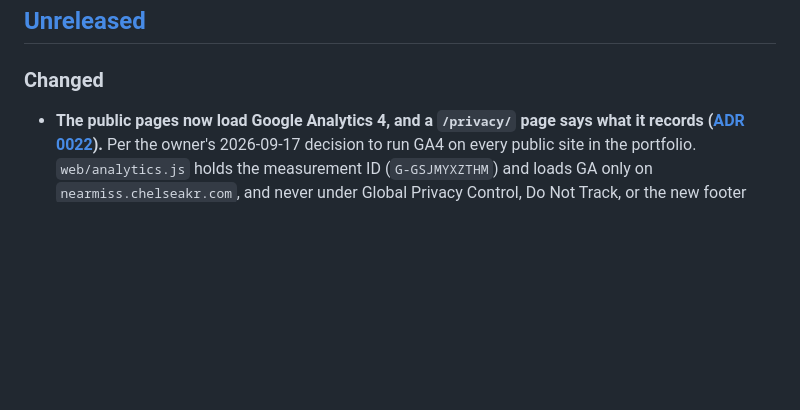
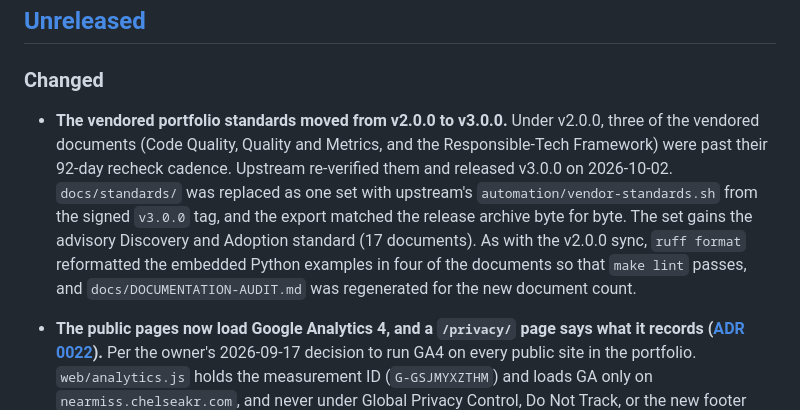
Before and after one commit to ChelseaKR/nearmiss, a Markdown page: CHANGELOG.md, the part around the change. GitHub-like rendering; blank space fills up the shorter version.

Commit message:
docs: record the standards v3.0.0 move and recount the vendored documents
Add an Unreleased changelog entry for the v3.0.0 standards move, and
regenerate docs/DOCUMENTATION-AUDIT.md with make docs-audit: the vendored set
is now 17 documents, and tests/test_doc_audit.py fails until the committed
count matches the tree.

Signed-off-by: Chelsea Kelly-Reif <3114598+ChelseaKR@users.noreply.github.com>

```diff
--- a/CHANGELOG.md
+++ b/CHANGELOG.md
@@ -57,6 +57,15 @@ every entry.
 ## [Unreleased]
 
 ### Changed
+
+- **The vendored portfolio standards moved from v2.0.0 to v3.0.0.** Under v2.0.0, three of the
+  vendored documents (Code Quality, Quality and Metrics, and the Responsible-Tech Framework) were past
+  their 92-day recheck cadence. Upstream re-verified them and released v3.0.0 on 2026-10-02.
+  `docs/standards/` was replaced as one set with upstream's `automation/vendor-standards.sh` from the
+  signed `v3.0.0` tag, and the export matched the release archive byte for byte. The set gains the
+  advisory Discovery and Adoption standard (17 documents). As with the v2.0.0 sync, `ruff format`
+  reformatted the embedded Python examples in four of the documents so that `make lint` passes, and
+  `docs/DOCUMENTATION-AUDIT.md` was regenerated for the new document count.
 
 - **The public pages now load Google Analytics 4, and a `/privacy/` page says what it records
   ([ADR 0022](docs/adr/0022-google-analytics-4-on-the-public-pages.md)).** Per the owner's
```
Also changed, not shown: docs/DOCUMENTATION-AUDIT.md (+1 -1 lines).
